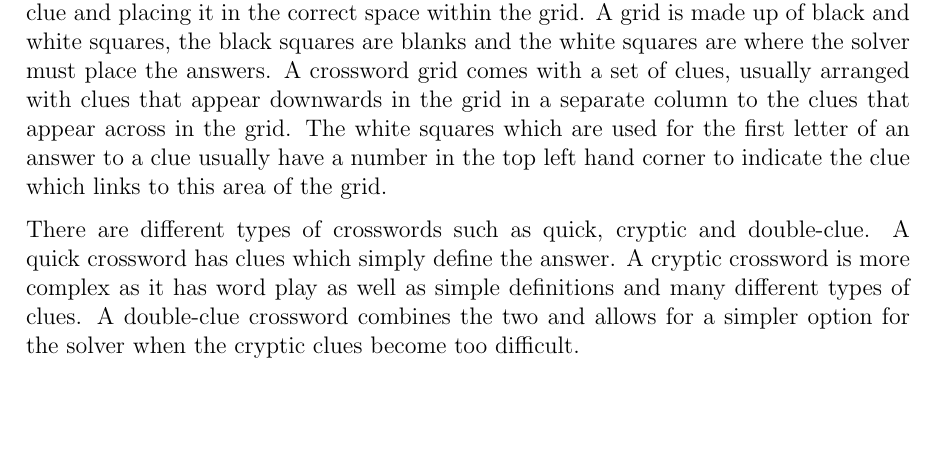
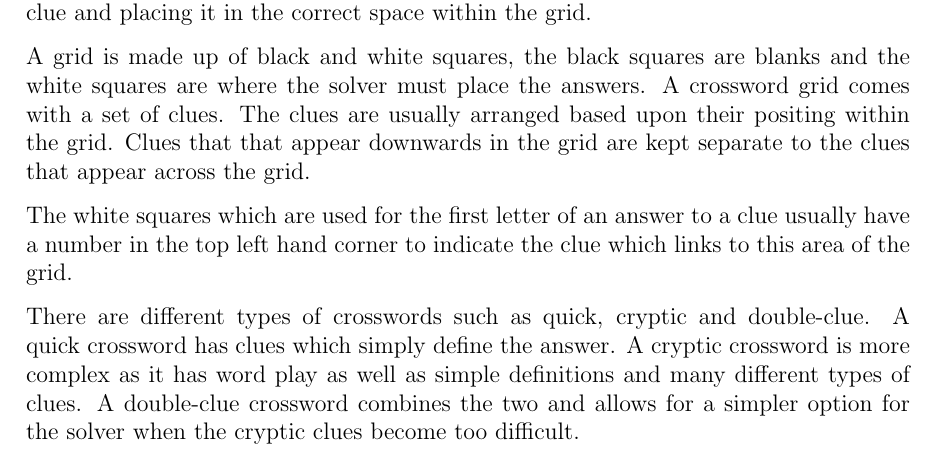
Before and after one commit to LukeHackett/cryptic-crossword-solver, a LaTeX thesis (documentation/main.tex, which reads documentation/research/cryptic_crosswords/cryptic_crosswords.tex): part of page 13 of 88, cut so that both start at the same text, the shorter picture padded with empty space. Compiled offline with pdfLaTeX.

Commit message:
hard wrapped crosswords section

```diff
--- a/documentation/research/cryptic_crosswords/cryptic_crosswords.tex
+++ b/documentation/research/cryptic_crosswords/cryptic_crosswords.tex
@@ -1,8 +1,24 @@
 \section{Crosswords}
 
-Arthur Wynne produced the first crossword puzzle which was printed on December 21st 1913. A crossword is a puzzle which involves the solver resolving the answer to a clue and placing it in the correct space within the grid. A grid is made up of black and white squares, the black squares are blanks and the white squares are where the solver must place the answers. A crossword grid comes with a set of clues, usually arranged with clues that appear downwards in the grid in a separate column to the clues that appear across in the grid. The white squares which are used for the first letter of an answer to a clue usually have a number in the top left hand corner to indicate the clue which links to this area of the grid.
+Arthur Wynne produced the first crossword puzzle which was printed on December
+21st 1913. A crossword is a puzzle which involves the solver resolving the
+answer to a clue and placing it in the correct space within the grid.
 
-There are different types of crosswords such as quick, cryptic and double-clue. A quick crossword has clues which simply define the answer. A cryptic crossword is more complex as it has word play as well as simple definitions and many different types of clues. A double-clue crossword combines the two and allows for a simpler option for the solver when the cryptic clues become too difficult.
+A grid is made up of black and white squares, the black squares are blanks and
+the white squares are where the solver must place the answers. A crossword grid
+comes with a set of clues. The clues are usually arranged based upon their
+positing within the grid. Clues that that appear downwards in the grid are kept
+separate to the clues that appear across the grid.
+
+The white squares which are used for the first letter of an answer to a clue
+usually have a number in the top left hand corner to indicate the clue which
+links to this area of the grid.
+
+There are different types of crosswords such as quick, cryptic and double-clue.
+A quick crossword has clues which simply define the answer. A cryptic crossword
+is more complex as it has word play as well as simple definitions and many
+different types of clues. A double-clue crossword combines the two and allows
+for a simpler option for the solver when the cryptic clues become too difficult.
 
 \newpage
 \subsection{Users}
```
